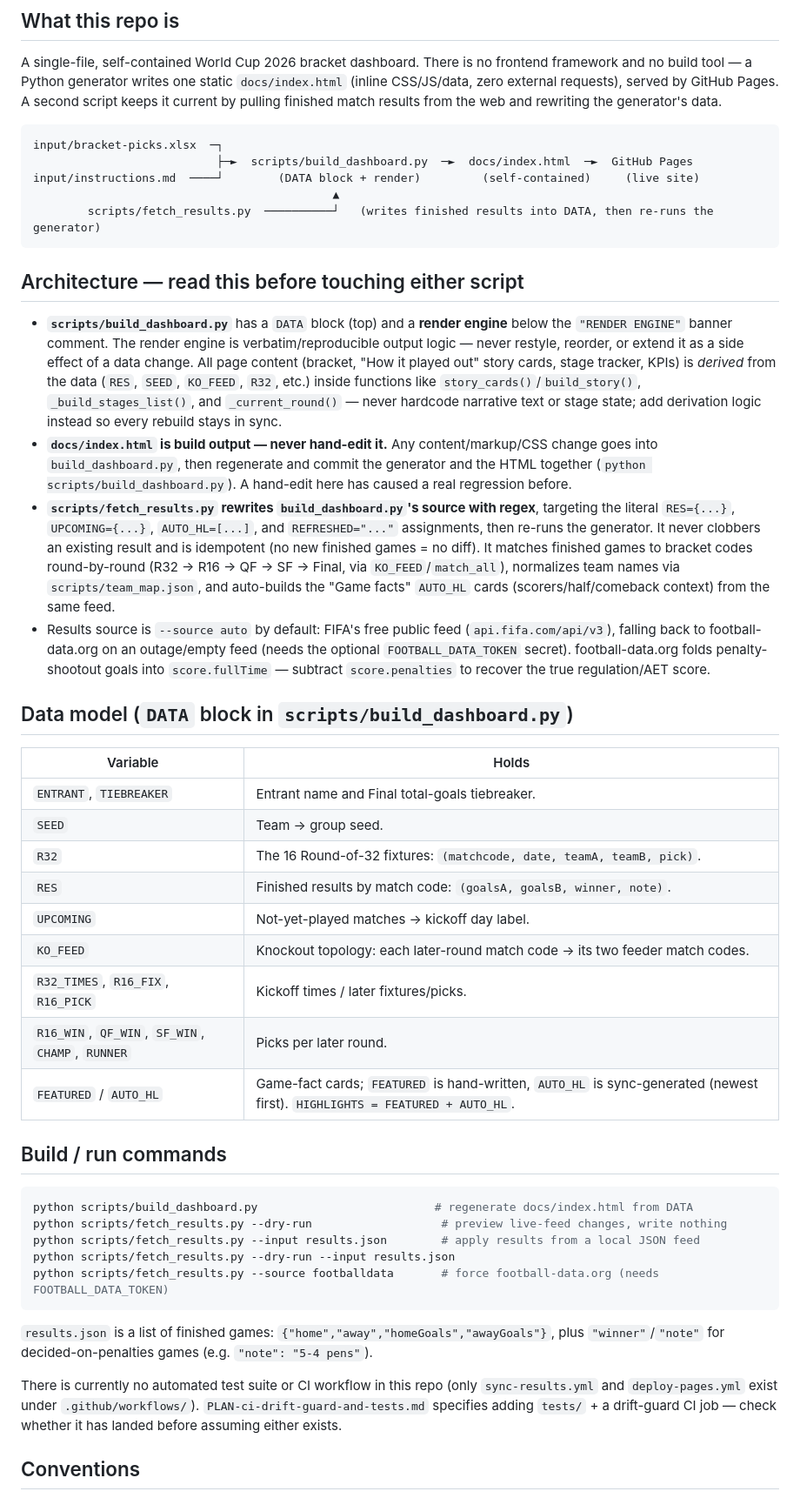
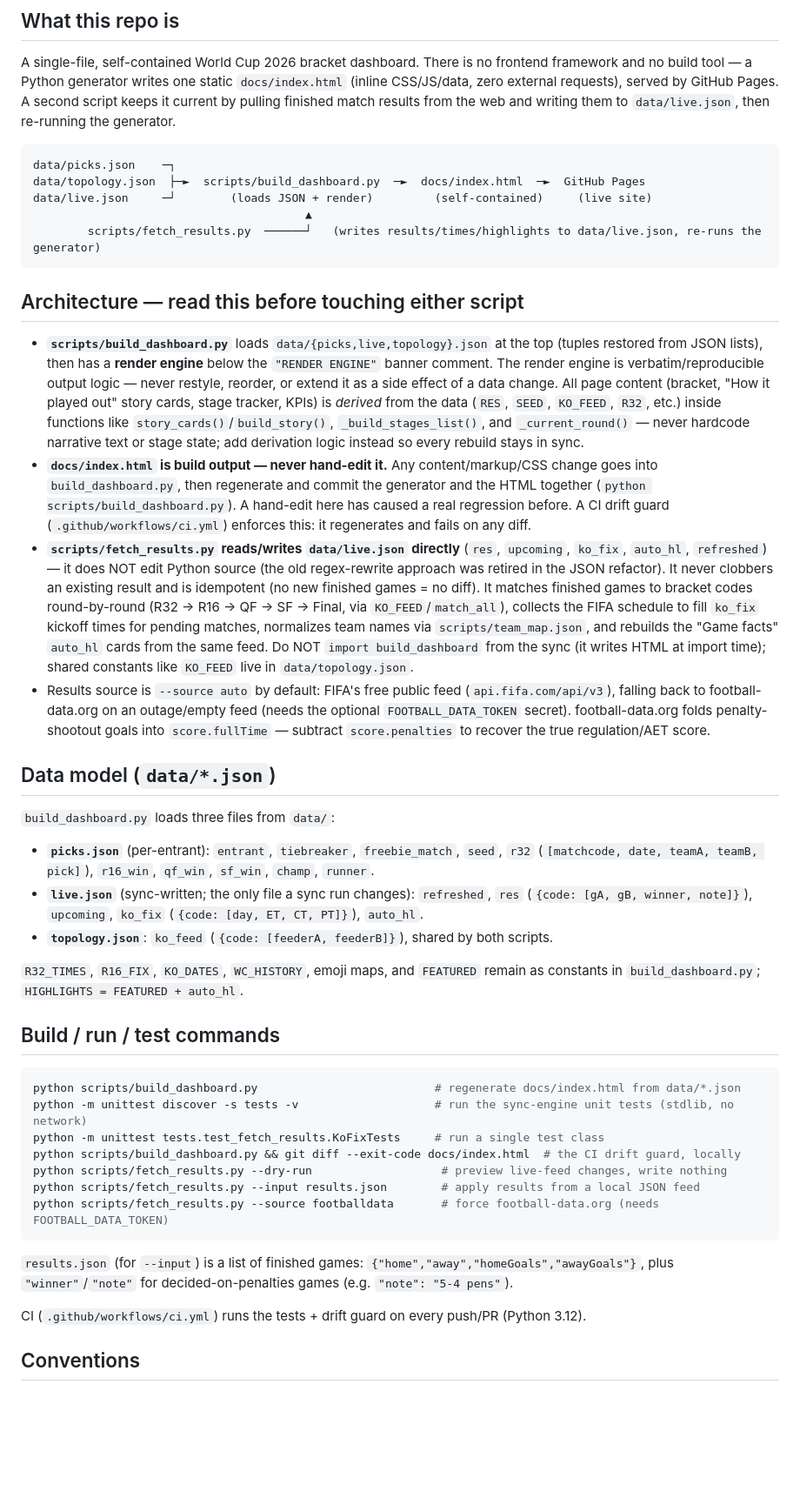
Before and after one commit to eriic-builds/wc26-bracket, a Markdown page: .github/copilot-instructions.md, the part around one of its changes. Shown at 87% size. GitHub-like rendering; blank space fills up the shorter version.

Commit message:
docs: update Copilot instructions for the JSON data layer + CI
Reflects the shipped state after plans 1-5: data/*.json model (not the old
DATA block), fetch_results.py reads/writes data/live.json (no regex on source),
the tests + CI drift guard, and the workflow OAuth-scope requirement.

Co-authored-by: Copilot <223556219+Copilot@users.noreply.github.com>

````diff
--- a/.github/copilot-instructions.md
+++ b/.github/copilot-instructions.md
@@ -5,70 +5,73 @@
 A single-file, self-contained World Cup 2026 bracket dashboard. There is no frontend
 framework and no build tool — a Python generator writes one static `docs/index.html`
 (inline CSS/JS/data, zero external requests), served by GitHub Pages. A second script
-keeps it current by pulling finished match results from the web and rewriting the
-generator's data.
+keeps it current by pulling finished match results from the web and writing them to
+`data/live.json`, then re-running the generator.
 
 ```
-input/bracket-picks.xlsx  ─┐
-                           ├─►  scripts/build_dashboard.py  ─►  docs/index.html  ─►  GitHub Pages
-input/instructions.md  ────┘        (DATA block + render)         (self-contained)     (live site)
-                                            ▲
-        scripts/fetch_results.py  ──────────┘   (writes finished results into DATA, then re-runs the generator)
+data/picks.json    ─┐
+data/topology.json  ├─►  scripts/build_dashboard.py  ─►  docs/index.html  ─►  GitHub Pages
+data/live.json     ─┘        (loads JSON + render)         (self-contained)     (live site)
+                                        ▲
+        scripts/fetch_results.py  ──────┘   (writes results/times/highlights to data/live.json, re-runs the generator)
 ```
 
 ## Architecture — read this before touching either script
 
-- **`scripts/build_dashboard.py`** has a `DATA` block (top) and a **render engine** below the
-  `"RENDER ENGINE"` banner comment. The render engine is verbatim/reproducible output logic —
-  never restyle, reorder, or extend it as a side effect of a data change. All page content
-  (bracket, "How it played out" story cards, stage tracker, KPIs) is *derived* from the data
-  (`RES`, `SEED`, `KO_FEED`, `R32`, etc.) inside functions like `story_cards()`/`build_story()`,
-  `_build_stages_list()`, and `_current_round()` — never hardcode narrative text or stage state;
-  add derivation logic instead so every rebuild stays in sync.
+- **`scripts/build_dashboard.py`** loads `data/{picks,live,topology}.json` at the top (tuples
+  restored from JSON lists), then has a **render engine** below the `"RENDER ENGINE"` banner
+  comment. The render engine is verbatim/reproducible output logic — never restyle, reorder, or
+  extend it as a side effect of a data change. All page content (bracket, "How it played out"
+  story cards, stage tracker, KPIs) is *derived* from the data (`RES`, `SEED`, `KO_FEED`, `R32`,
+  etc.) inside functions like `story_cards()`/`build_story()`, `_build_stages_list()`, and
+  `_current_round()` — never hardcode narrative text or stage state; add derivation logic instead
+  so every rebuild stays in sync.
 - **`docs/index.html` is build output — never hand-edit it.** Any content/markup/CSS change goes
   into `build_dashboard.py`, then regenerate and commit the generator and the HTML together
   (`python scripts/build_dashboard.py`). A hand-edit here has caused a real regression before.
-- **`scripts/fetch_results.py` rewrites `build_dashboard.py`'s source with regex**, targeting the
-  literal `RES={...}`, `UPCOMING={...}`, `AUTO_HL=[...]`, and `REFRESHED="..."` assignments, then
-  re-runs the generator. It never clobbers an existing result and is idempotent (no new finished
-  games = no diff). It matches finished games to bracket codes round-by-round (R32 → R16 → QF →
-  SF → Final, via `KO_FEED`/`match_all`), normalizes team names via `scripts/team_map.json`, and
-  auto-builds the "Game facts" `AUTO_HL` cards (scorers/half/comeback context) from the same feed.
+  A CI drift guard (`.github/workflows/ci.yml`) enforces this: it regenerates and fails on any diff.
+- **`scripts/fetch_results.py` reads/writes `data/live.json` directly** (`res`, `upcoming`,
+  `ko_fix`, `auto_hl`, `refreshed`) — it does NOT edit Python source (the old regex-rewrite
+  approach was retired in the JSON refactor). It never clobbers an existing result and is
+  idempotent (no new finished games = no diff). It matches finished games to bracket codes
+  round-by-round (R32 → R16 → QF → SF → Final, via `KO_FEED`/`match_all`), collects the FIFA
+  schedule to fill `ko_fix` kickoff times for pending matches, normalizes team names via
+  `scripts/team_map.json`, and rebuilds the "Game facts" `auto_hl` cards from the same feed.
+  Do NOT `import build_dashboard` from the sync (it writes HTML at import time); shared constants
+  like `KO_FEED` live in `data/topology.json`.
 - Results source is `--source auto` by default: FIFA's free public feed
   (`api.fifa.com/api/v3`), falling back to football-data.org on an outage/empty feed (needs the
   optional `FOOTBALL_DATA_TOKEN` secret). football-data.org folds penalty-shootout goals into
   `score.fullTime` — subtract `score.penalties` to recover the true regulation/AET score.
 
-## Data model (`DATA` block in `scripts/build_dashboard.py`)
+## Data model (`data/*.json`)
 
-| Variable | Holds |
-| --- | --- |
-| `ENTRANT`, `TIEBREAKER` | Entrant name and Final total-goals tiebreaker. |
-| `SEED` | Team → group seed. |
-| `R32` | The 16 Round-of-32 fixtures: `(matchcode, date, teamA, teamB, pick)`. |
-| `RES` | Finished results by match code: `(goalsA, goalsB, winner, note)`. |
-| `UPCOMING` | Not-yet-played matches → kickoff day label. |
-| `KO_FEED` | Knockout topology: each later-round match code → its two feeder match codes. |
-| `R32_TIMES`, `R16_FIX`, `R16_PICK` | Kickoff times / later fixtures/picks. |
-| `R16_WIN`, `QF_WIN`, `SF_WIN`, `CHAMP`, `RUNNER` | Picks per later round. |
-| `FEATURED` / `AUTO_HL` | Game-fact cards; `FEATURED` is hand-written, `AUTO_HL` is sync-generated (newest first). `HIGHLIGHTS = FEATURED + AUTO_HL`. |
+`build_dashboard.py` loads three files from `data/`:
 
-## Build / run commands
+- **`picks.json`** (per-entrant): `entrant`, `tiebreaker`, `freebie_match`, `seed`, `r32`
+  (`[matchcode, date, teamA, teamB, pick]`), `r16_win`, `qf_win`, `sf_win`, `champ`, `runner`.
+- **`live.json`** (sync-written; the only file a sync run changes): `refreshed`, `res`
+  (`{code: [gA, gB, winner, note]}`), `upcoming`, `ko_fix` (`{code: [day, ET, CT, PT]}`), `auto_hl`.
+- **`topology.json`**: `ko_feed` (`{code: [feederA, feederB]}`), shared by both scripts.
+
+`R32_TIMES`, `R16_FIX`, `KO_DATES`, `WC_HISTORY`, emoji maps, and `FEATURED` remain as constants
+in `build_dashboard.py`; `HIGHLIGHTS = FEATURED + auto_hl`.
+
+## Build / run / test commands
 
 ```bash
-python scripts/build_dashboard.py                          # regenerate docs/index.html from DATA
+python scripts/build_dashboard.py                          # regenerate docs/index.html from data/*.json
+python -m unittest discover -s tests -v                    # run the sync-engine unit tests (stdlib, no network)
+python -m unittest tests.test_fetch_results.KoFixTests     # run a single test class
+python scripts/build_dashboard.py && git diff --exit-code docs/index.html  # the CI drift guard, locally
 python scripts/fetch_results.py --dry-run                   # preview live-feed changes, write nothing
 python scripts/fetch_results.py --input results.json        # apply results from a local JSON feed
-python scripts/fetch_results.py --dry-run --input results.json
 python scripts/fetch_results.py --source footballdata       # force football-data.org (needs FOOTBALL_DATA_TOKEN)
 ```
-`results.json` is a list of finished games: `{"home","away","homeGoals","awayGoals"}`, plus
-`"winner"`/`"note"` for decided-on-penalties games (e.g. `"note": "5-4 pens"`).
+`results.json` (for `--input`) is a list of finished games: `{"home","away","homeGoals","awayGoals"}`,
+plus `"winner"`/`"note"` for decided-on-penalties games (e.g. `"note": "5-4 pens"`).
 
-There is currently no automated test suite or CI workflow in this repo (only
-`sync-results.yml` and `deploy-pages.yml` exist under `.github/workflows/`). `PLAN-ci-drift-guard-and-tests.md`
-specifies adding `tests/` + a drift-guard CI job — check whether it has landed before assuming
-either exists.
+CI (`.github/workflows/ci.yml`) runs the tests + drift guard on every push/PR (Python 3.12).
 
 ## Conventions
 
````
Also changed, not shown: other parts of .github/copilot-instructions.md (+15 -11 lines).
